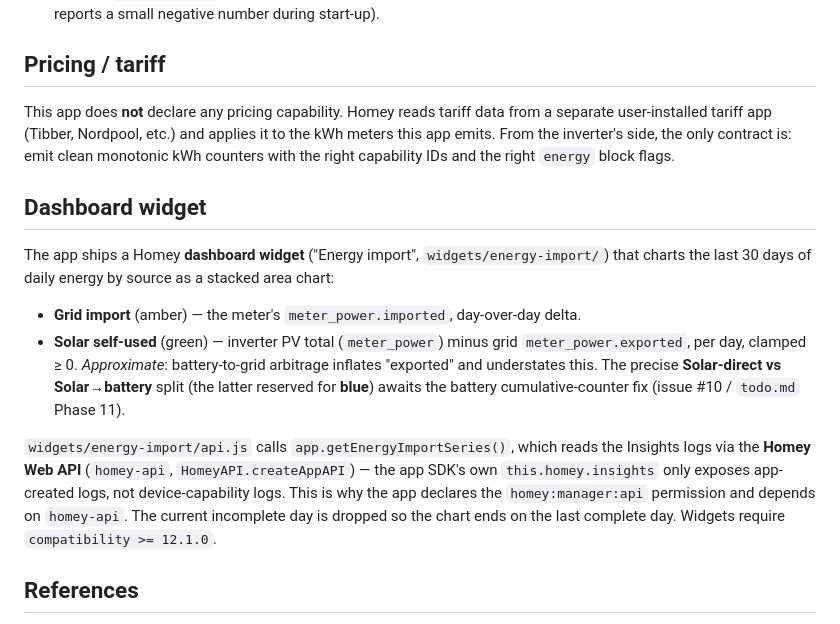
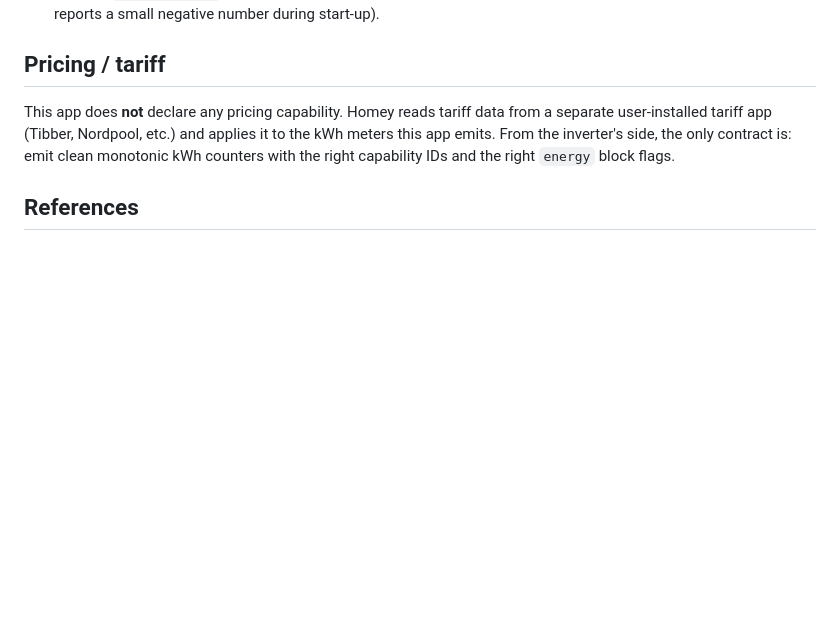
Before and after one commit to andersdissing/com.aiswei.solplanet, a Markdown page: docs/energy-modeling.md, the part around the change. GitHub-like rendering; blank space fills up the shorter version.

```diff
--- a/docs/energy-modeling.md
+++ b/docs/energy-modeling.md
@@ -146,23 +146,6 @@ See the capability table in [`README.md`](../README.md#capabilities) or the `dri
 
 This app does **not** declare any pricing capability. Homey reads tariff data from a separate user-installed tariff app (Tibber, Nordpool, etc.) and applies it to the kWh meters this app emits. From the inverter's side, the only contract is: emit clean monotonic kWh counters with the right capability IDs and the right `energy` block flags.
 
-## Dashboard widget
-
-The app ships a Homey **dashboard widget** ("Energy import", `widgets/energy-import/`) that charts
-the last 30 days of daily energy by source as a stacked area chart:
-
-- **Grid import** (amber) — the meter's `meter_power.imported`, day-over-day delta.
-- **Solar self-used** (green) — inverter PV total (`meter_power`) minus grid `meter_power.exported`,
-  per day, clamped ≥ 0. *Approximate*: battery-to-grid arbitrage inflates "exported" and understates
-  this. The precise **Solar-direct vs Solar→battery** split (the latter reserved for **blue**) awaits
-  the battery cumulative-counter fix (issue #10 / `todo.md` Phase 11).
-
-`widgets/energy-import/api.js` calls `app.getEnergyImportSeries()`, which reads the Insights logs via
-the **Homey Web API** (`homey-api`, `HomeyAPI.createAppAPI`) — the app SDK's own `this.homey.insights`
-only exposes app-created logs, not device-capability logs. This is why the app declares the
-`homey:manager:api` permission and depends on `homey-api`. The current incomplete day is dropped so
-the chart ends on the last complete day. Widgets require `compatibility >= 12.1.0`.
-
 ## References
 
 - Energy SDK: https://apps.developer.homey.app/wireless/energy
```
Also changed, not shown: docs/todo.md (+2 -18 lines).
